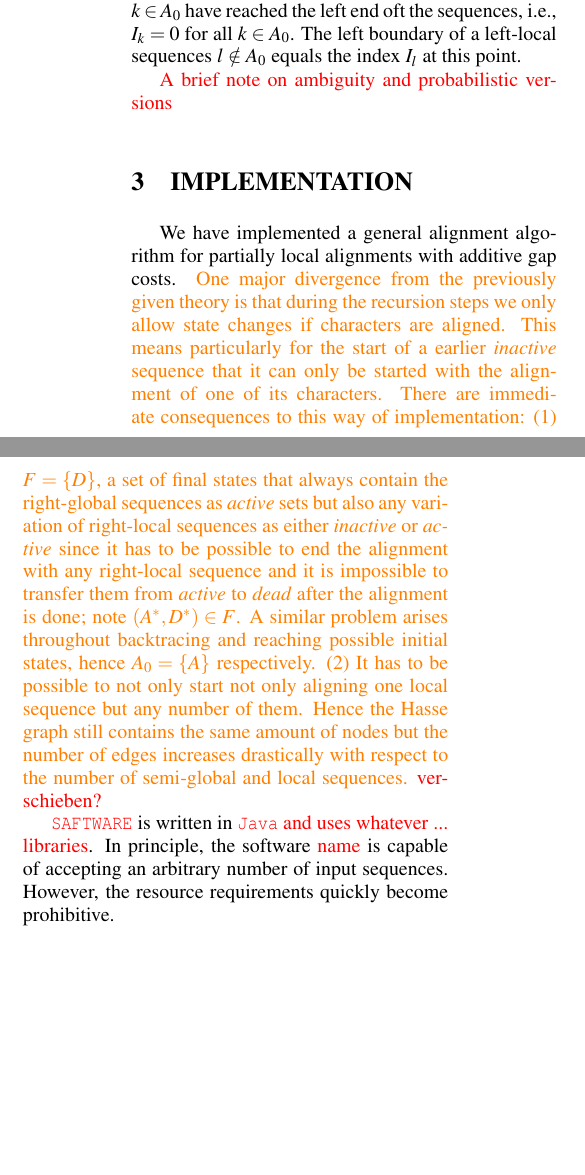
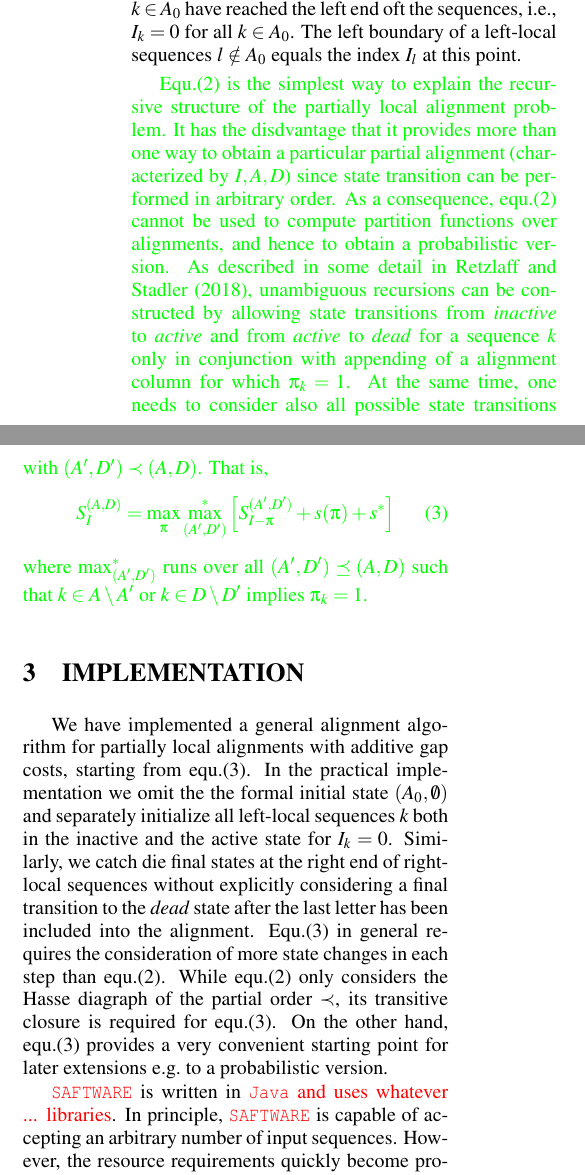
Before and after one commit to Nunca131/implementationGLOCAL, a LaTeX document (implementGLOCAL.tex): two parts of the columns of page 3 of 5, joined at a grey line, cut so that both start at the same text, the shorter picture padded with empty space. Compiled offline with pdfLaTeX.

Commit message:
theory + implementation

```diff
--- a/implementGLOCAL.tex
+++ b/implementGLOCAL.tex
@@ -246,35 +246,53 @@ as soon as all left-global variables $k\in A_0$ have reached the left end
 oft the sequences, i.e., $I_k=0$ for all $k\in A_0$.  The left boundary of
 a left-local sequences $l\notin A_0$ equals the index $I_l$ at this point.
 
-\TODO{A brief note on ambiguity and probabilistic versions}
+\PFS{Equ.(\ref{eq:maxrec}) is the simplest way to explain the recursive
+  structure of the partially local alignment problem. It has the
+  disdvantage that it provides more than one way to obtain a particular
+  partial alignment (characterized by $I,A,D$) since state transition can
+  be performed in arbitrary order. As a consequence, equ.(\ref{eq:maxrec})
+  cannot be used to compute partition functions over alignments, and hence
+  to obtain a probabilistic version. As described in some detail in
+  \citet{Retzlaff:18a}, unambiguous recursions can be constructed by
+  allowing state transitions from \textit{inactive} to \textit{active} and
+  from \textit{active} to \textit{dead} for a sequence $k$ only in
+  conjunction with appending of a alignment column for which $\pi_k=1$.
+  At the same time, one needs to consider also all possible state
+  transitions with $(A',D')\prec(A,D)$. That is,
+  \begin{equation}
+    S^{(A,D)}_I =
+    \displaystyle\max_{\pi} \displaystyle\max_{(A',D')}^*
+    \left[ S^{(A',D')}_{I-\pi} + s(\pi) + s^* \right]
+    \label{eq:maxrec2}
+  \end{equation}
+  where $\max_{(A',D')}^*$ runs over all $(A',D')\preceq(A,D)$ such that
+  $k\in A\setminus A'$ or $k\in D\setminus D'$ implies $\pi_k=1$.
+}
+
 
 \section{\uppercase{Implementation}}
 
 We have implemented a general alignment algorithm for partially local
-alignments with additive gap costs.
-\NR{One major divergence from the previously given theory is that during
-the recursion steps we only allow state changes if characters are aligned.
-This means particularly for the start of a earlier \emph{inactive} sequence
-that it can only be started with the alignment of one of its characters.
-There are immediate consequences to this way of implementation: (1)
-$F = \{D\}$, a set of final states that always contain the right-global sequences as \emph{active}
-sets but also any variation of right-local sequences as either \emph{inactive}
-or \emph{active} since it has to be possible to end the alignment with any
-right-local sequence and it is impossible to transfer them from
-\emph{active} to \emph{dead} after the alignment is done; note $(A^*,D^*) \in F$.
-A similar problem arises throughout backtracing and reaching possible
-initial states, hence $A_0 = \{A\}$ respectively.
-(2) It has to be possible to not only start not only aligning one local
-sequence but any number of them. Hence the Hasse graph still contains the
-same amount of nodes but the number of edges increases drastically with
-respect to the number of semi-global and local sequences.}
-\TODO{verschieben?}
+alignments with additive gap costs, starting from
+equ.(\ref{eq:maxrec2}). In the practical implementation we omit the the
+formal initial state $(A_0,\emptyset)$ and separately initialize all
+left-local sequences $k$ both in the inactive and the active state for
+$I_k=0$. Similarly, we catch die final states at the right end of
+right-local sequences without explicitly considering a final transition to
+the \textit{dead} state after the last letter has been included into the
+alignment. Equ.(\ref{eq:maxrec2}) in general requires the consideration of
+more state changes in each step than equ.(\ref{eq:maxrec}). While
+equ.(\ref{eq:maxrec}) only considers the Hasse diagraph of the partial
+order $\prec$, its transitive closure is required for
+equ.(\ref{eq:maxrec2}). On the other hand, equ.(\ref{eq:maxrec2}) provides
+a very convenient starting point for later extensions e.g.\ to a
+probabilistic version.
 
 
 \SAFTWARE{} is written in \TODO{\texttt{Java} and uses whatever
-  ... libraries}.  In principle, the software \TODO{name} is capable of
-accepting an arbitrary number of input sequences. However, the resource
-requirements quickly become prohibitive.
+  ... libraries}.  In principle, \SAFTWARE{} is capable of accepting an
+arbitrary number of input sequences. However, the resource requirements
+quickly become prohibitive.
 
 \SAFTWARE{} first constructs the Hasse diagram for the partial order
 of states, i.e., an explicit representation of the relation $\pprec$.
```
Also changed, not shown: implementGLOCAL.tex (2 more changed lines).
